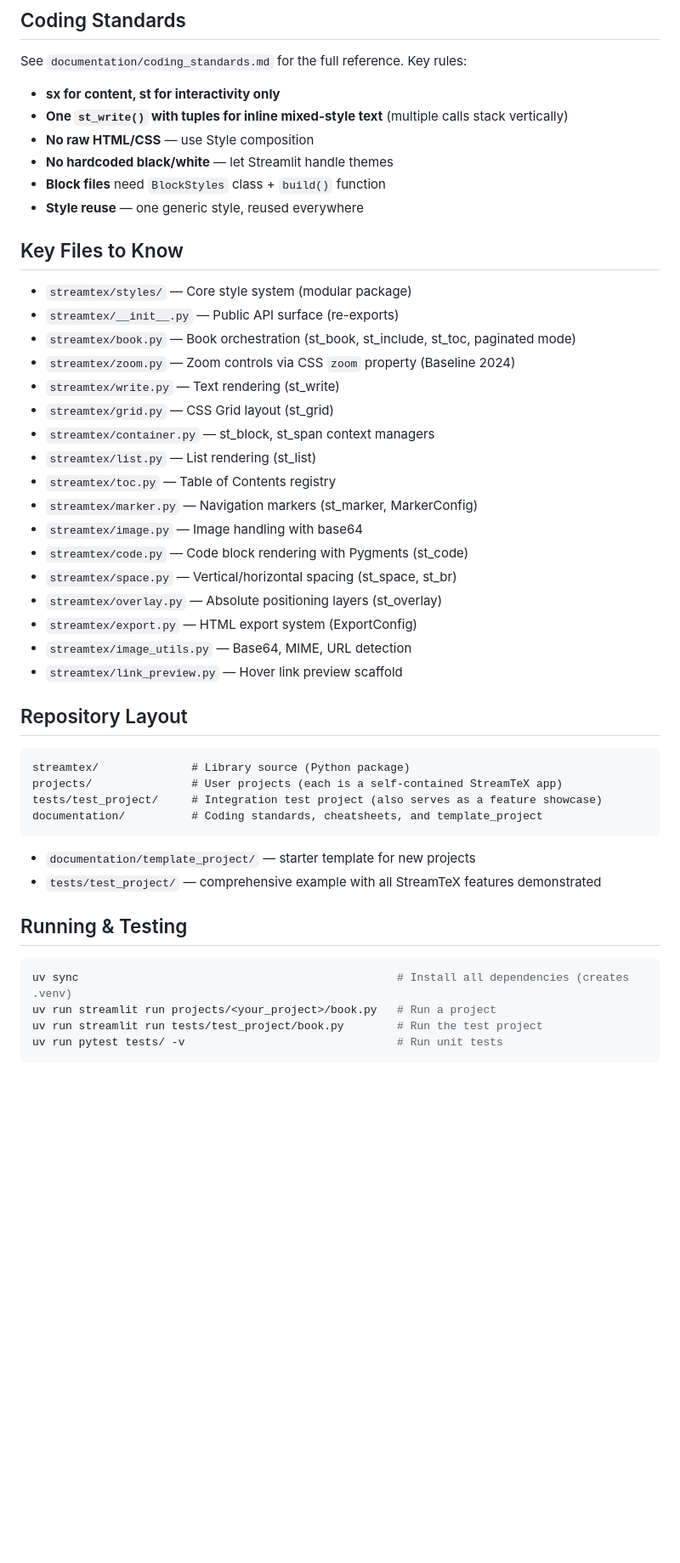
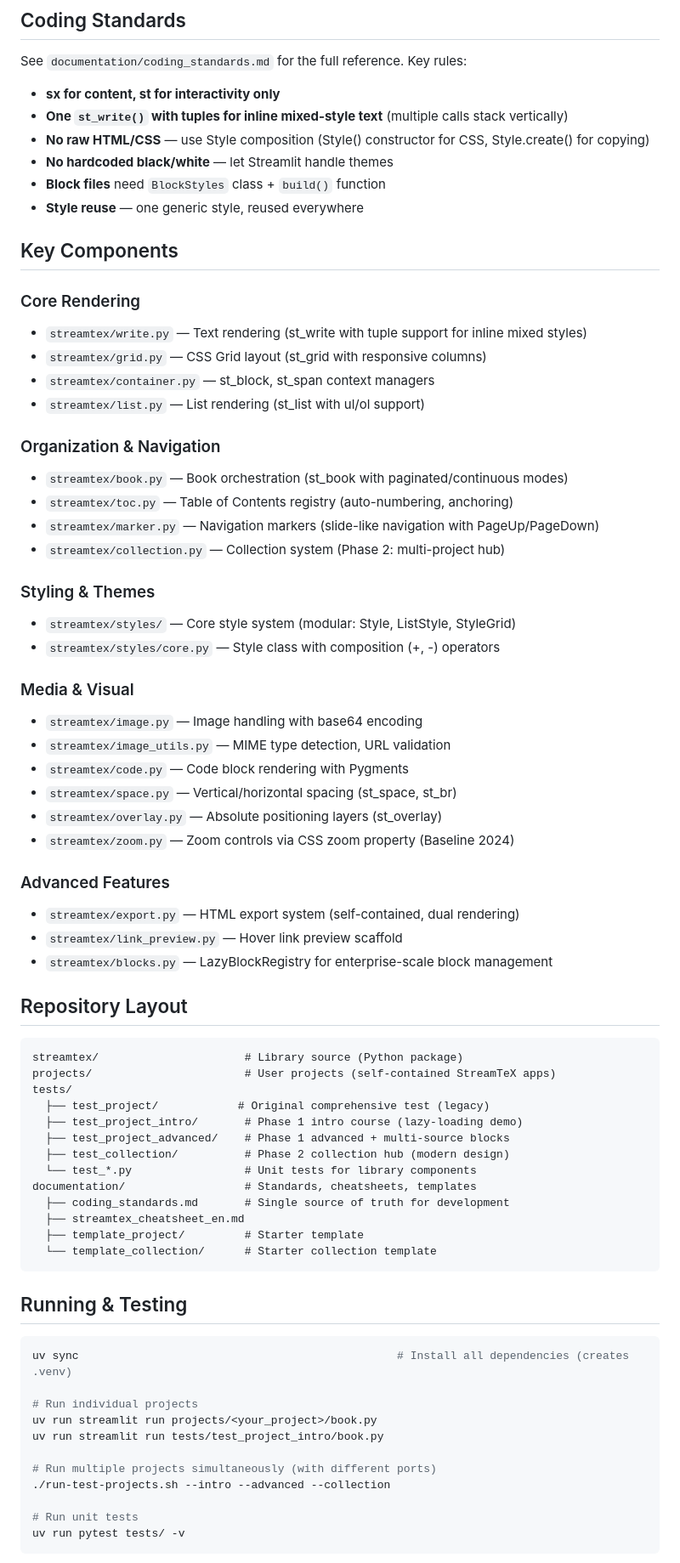
Before and after one commit to nicolasguelfi/streamtex, a Markdown page: CLAUDE.md, the part around one of its changes. Shown at 85% size. GitHub-like rendering; blank space fills up the shorter version.

Commit message:
Update CLAUDE.md with stabilized Phase 1/2 features
- Reorganize components by functional category (rendering, organization, styling, media)
- Document both Phase 1 (core library + lazy-loading) and Phase 2 (collections)
- List all 3 test projects (intro, advanced, collection) with their purposes
- Add repository layout with updated test project structure
- Update running/testing commands with run-test-projects.sh examples
- Add explicit style convention: Style() for CSS, Style.create() for copying
- Document st_grid() signature with grid_style for gap
- List enterprise-scale features (LazyBlockRegistry for thousands of blocks)
- Document dark mode support and responsive design patterns
- Clarify workflow for blocks, projects, migrations, and large codebases

Reference: Current state is stabilized and production-ready as of 2026-02-19

Co-Authored-By: Claude Haiku 4.5 <noreply@anthropic.com>

````diff
--- a/CLAUDE.md
+++ b/CLAUDE.md
@@ -25,45 +25,70 @@ See `documentation/coding_standards.md` for the full reference. Key rules:
 
 - **sx for content, st for interactivity only**
 - **One `st_write()` with tuples for inline mixed-style text** (multiple calls stack vertically)
-- **No raw HTML/CSS** — use Style composition
+- **No raw HTML/CSS** — use Style composition (Style() constructor for CSS, Style.create() for copying)
 - **No hardcoded black/white** — let Streamlit handle themes
 - **Block files** need `BlockStyles` class + `build()` function
 - **Style reuse** — one generic style, reused everywhere
 
-## Key Files to Know
-- `streamtex/styles/` — Core style system (modular package)
-- `streamtex/__init__.py` — Public API surface (re-exports)
-- `streamtex/book.py` — Book orchestration (st_book, st_include, st_toc, paginated mode)
-- `streamtex/zoom.py` — Zoom controls via CSS `zoom` property (Baseline 2024)
-- `streamtex/write.py` — Text rendering (st_write)
-- `streamtex/grid.py` — CSS Grid layout (st_grid)
+## Key Components
+### Core Rendering
+- `streamtex/write.py` — Text rendering (st_write with tuple support for inline mixed styles)
+- `streamtex/grid.py` — CSS Grid layout (st_grid with responsive columns)
 - `streamtex/container.py` — st_block, st_span context managers
-- `streamtex/list.py` — List rendering (st_list)
-- `streamtex/toc.py` — Table of Contents registry
-- `streamtex/marker.py` — Navigation markers (st_marker, MarkerConfig)
-- `streamtex/image.py` — Image handling with base64
-- `streamtex/code.py` — Code block rendering with Pygments (st_code)
+- `streamtex/list.py` — List rendering (st_list with ul/ol support)
+
+### Organization & Navigation
+- `streamtex/book.py` — Book orchestration (st_book with paginated/continuous modes)
+- `streamtex/toc.py` — Table of Contents registry (auto-numbering, anchoring)
+- `streamtex/marker.py` — Navigation markers (slide-like navigation with PageUp/PageDown)
+- `streamtex/collection.py` — Collection system (Phase 2: multi-project hub)
+
+### Styling & Themes
+- `streamtex/styles/` — Core style system (modular: Style, ListStyle, StyleGrid)
+- `streamtex/styles/core.py` — Style class with composition (+, -) operators
+
+### Media & Visual
+- `streamtex/image.py` — Image handling with base64 encoding
+- `streamtex/image_utils.py` — MIME type detection, URL validation
+- `streamtex/code.py` — Code block rendering with Pygments
 - `streamtex/space.py` — Vertical/horizontal spacing (st_space, st_br)
 - `streamtex/overlay.py` — Absolute positioning layers (st_overlay)
-- `streamtex/export.py` — HTML export system (ExportConfig)
-- `streamtex/image_utils.py` — Base64, MIME, URL detection
+- `streamtex/zoom.py` — Zoom controls via CSS zoom property (Baseline 2024)
+
+### Advanced Features
+- `streamtex/export.py` — HTML export system (self-contained, dual rendering)
 - `streamtex/link_preview.py` — Hover link preview scaffold
+- `streamtex/blocks.py` — LazyBlockRegistry for enterprise-scale block management
 
 ## Repository Layout
 ```
-streamtex/              # Library source (Python package)
-projects/               # User projects (each is a self-contained StreamTeX app)
-tests/test_project/     # Integration test project (also serves as a feature showcase)
-documentation/          # Coding standards, cheatsheets, and template_project
+streamtex/                      # Library source (Python package)
+projects/                       # User projects (self-contained StreamTeX apps)
+tests/
+  ├── test_project/            # Original comprehensive test (legacy)
+  ├── test_project_intro/       # Phase 1 intro course (lazy-loading demo)
+  ├── test_project_advanced/    # Phase 1 advanced + multi-source blocks
+  ├── test_collection/          # Phase 2 collection hub (modern design)
+  └── test_*.py                 # Unit tests for library components
+documentation/                  # Standards, cheatsheets, templates
+  ├── coding_standards.md       # Single source of truth for development
+  ├── streamtex_cheatsheet_en.md
+  ├── template_project/         # Starter template
+  └── template_collection/      # Starter collection template
 ```
-- `documentation/template_project/` — starter template for new projects
-- `tests/test_project/` — comprehensive example with all StreamTeX features demonstrated
 
 ## Running & Testing
 ```bash
 uv sync                                                # Install all dependencies (creates .venv)
-uv run streamlit run projects/<your_project>/book.py   # Run a project
-uv run streamlit run tests/test_project/book.py        # Run the test project
-uv run pytest tests/ -v                                # Run unit tests
+
+# Run individual projects
+uv run streamlit run projects/<your_project>/book.py
+uv run streamlit run tests/test_project_intro/book.py
+
+# Run multiple projects simultaneously (with different ports)
+./run-test-projects.sh --intro --advanced --collection
+
+# Run unit tests
+uv run pytest tests/ -v
 ```
 
````
Also changed, not shown: other parts of CLAUDE.md (+25 -8 lines).
